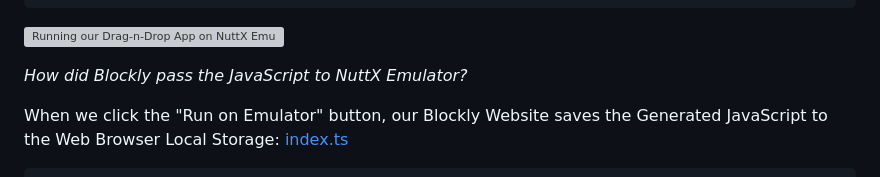
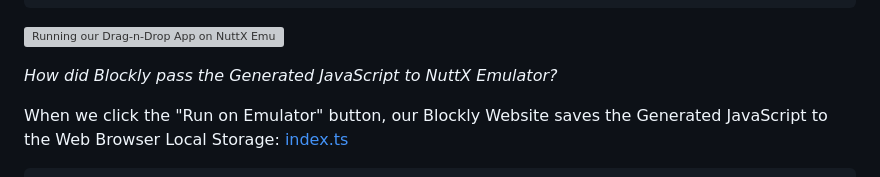
Before and after one commit to lupyuen/nuttx-blockly, a Markdown page: README.md, the part around the change printed below. GitHub-like rendering; grey boxes are pictures that could not be loaded.

```diff
--- a/README.md
+++ b/README.md
@@ -158,7 +158,7 @@ bl808_gpiowrite: regaddr=0x20000938, clear=0x1000000
 
 ![Running our Drag-n-Drop App on NuttX Emulator](https://lupyuen.github.io/images/quickjs2-emulator.png)
 
-_How did Blockly pass the JavaScript to NuttX Emulator?_
+_How did Blockly pass the Generated JavaScript to NuttX Emulator?_
 
 When we click the "Run on Emulator" button, our Blockly Website saves the Generated JavaScript to the Web Browser Local Storage: [index.ts](https://github.com/lupyuen/nuttx-blockly/blob/main/src/index.ts#L72-L78)
 
```
Also changed, not shown: other parts of README.md (+1 -1 lines).
